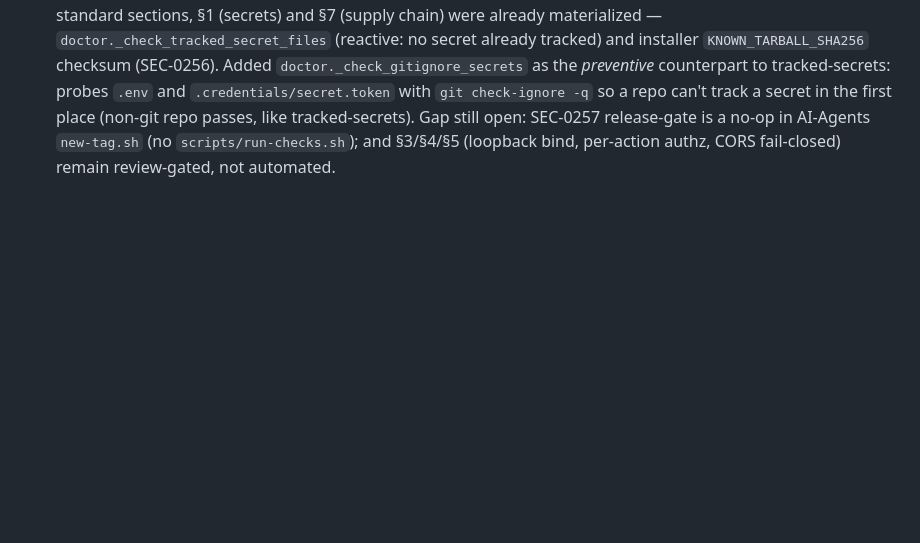
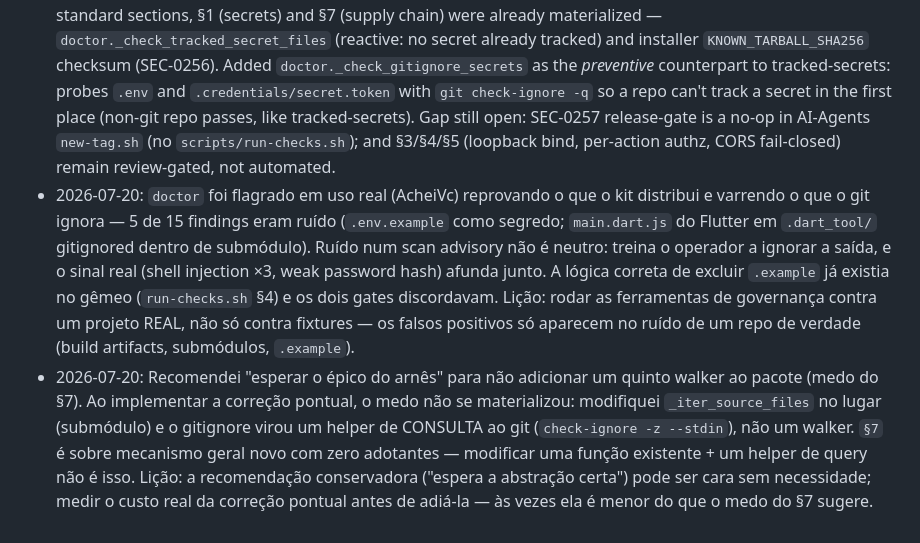
Before and after one commit to EDortta/AI-GovernanceKit, a Markdown page: docs/napkin-lessons.md, the part around the change. Rendered like a GitHub page; blank space fills up the shorter version.

```diff
--- a/docs/napkin-lessons.md
+++ b/docs/napkin-lessons.md
@@ -9,3 +9,5 @@
 - 2026-07-01: Kit now lives in `.docs/`; `docs/` is 100% the project's. This ends the confusion of the project folder nesting inside the kit folder and stops `--upgrade` from invading legacy projects that already used `docs/`. The installer maps source `docs/` → dest `.docs/` (`_dest_rel`) so it works even before the AI-Agents source repo is restructured (twin epic `WK-20260701-dotdocs-kit-layout`). `--upgrade` auto-migrates legacy layouts (backup in `.docs-migration-bak/`). Whether `.docs/` is git-tracked is a prompted choice persisted in `.governancekit`; secrets stay ignored regardless.
 - 2026-07-02: Per-host identity is now enforced runtime, not just contract (`WK-20260702-per-host-identity-runtime`). New `governancekit/identity.py` persists `operator_name/host_id/instance_path/sibling_path/assigned_ports/branch_ownership` to a gitignored `.governancekit-identity.json` (per instance, never tracked, no secrets). `doctor` gained a MANDATORY `host identity` gate (`[FAIL]`/`ok:false` when missing/incomplete) plus an advisory `sibling branch` same-branch guard; `resume` shows active operator@host + branch and warns on sibling collision; `configure` collects the fields (interactive prompts + `--operator-name/--host-id/...` flags) and refuses to save while a required field is missing. Field names deliberately match the AI-Agents companion contract issue for cross-repo alignment.
 - 2026-07-06: Distilled the security mutirão (~280 real vulns) into the kit as verifiable rules (`WK-20260706-security-standards-distill`). Two homes by nature: normative *rules* went to AI-Agents (`.docs/agents/security-standards.md` + PR self-check, wired from `security.md`/required-reading); *enforcement* stays here. Of the 8 standard sections, §1 (secrets) and §7 (supply chain) were already materialized — `doctor._check_tracked_secret_files` (reactive: no secret already tracked) and installer `KNOWN_TARBALL_SHA256` checksum (SEC-0256). Added `doctor._check_gitignore_secrets` as the *preventive* counterpart to tracked-secrets: probes `.env` and `.credentials/secret.token` with `git check-ignore -q` so a repo can't track a secret in the first place (non-git repo passes, like tracked-secrets). Gap still open: SEC-0257 release-gate is a no-op in AI-Agents `new-tag.sh` (no `scripts/run-checks.sh`); and §3/§4/§5 (loopback bind, per-action authz, CORS fail-closed) remain review-gated, not automated.
+- 2026-07-20: `doctor` foi flagrado em uso real (AcheiVc) reprovando o que o kit distribui e varrendo o que o git ignora — 5 de 15 findings eram ruído (`.env.example` como segredo; `main.dart.js` do Flutter em `.dart_tool/` gitignored dentro de submódulo). Ruído num scan advisory não é neutro: treina o operador a ignorar a saída, e o sinal real (shell injection ×3, weak password hash) afunda junto. A lógica correta de excluir `.example` já existia no gêmeo (`run-checks.sh` §4) e os dois gates discordavam. Lição: rodar as ferramentas de governança contra um projeto REAL, não só contra fixtures — os falsos positivos só aparecem no ruído de um repo de verdade (build artifacts, submódulos, `.example`).
+- 2026-07-20: Recomendei "esperar o épico do arnês" para não adicionar um quinto walker ao pacote (medo do §7). Ao implementar a correção pontual, o medo não se materializou: modifiquei `_iter_source_files` no lugar (submódulo) e o gitignore virou um helper de CONSULTA ao git (`check-ignore -z --stdin`), não um walker. `§7` é sobre mecanismo geral novo com zero adotantes — modificar uma função existente + um helper de query não é isso. Lição: a recomendação conservadora ("espera a abstração certa") pode ser cara sem necessidade; medir o custo real da correção pontual antes de adiá-la — às vezes ela é menor do que o medo do §7 sugere.
```
Also changed, not shown: handoff.md (+44 -0 lines).
